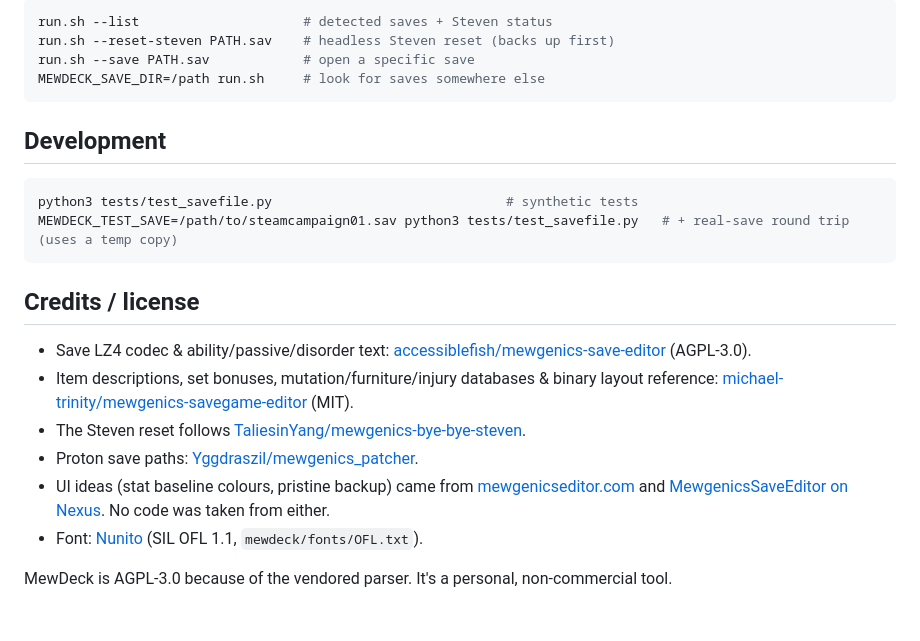
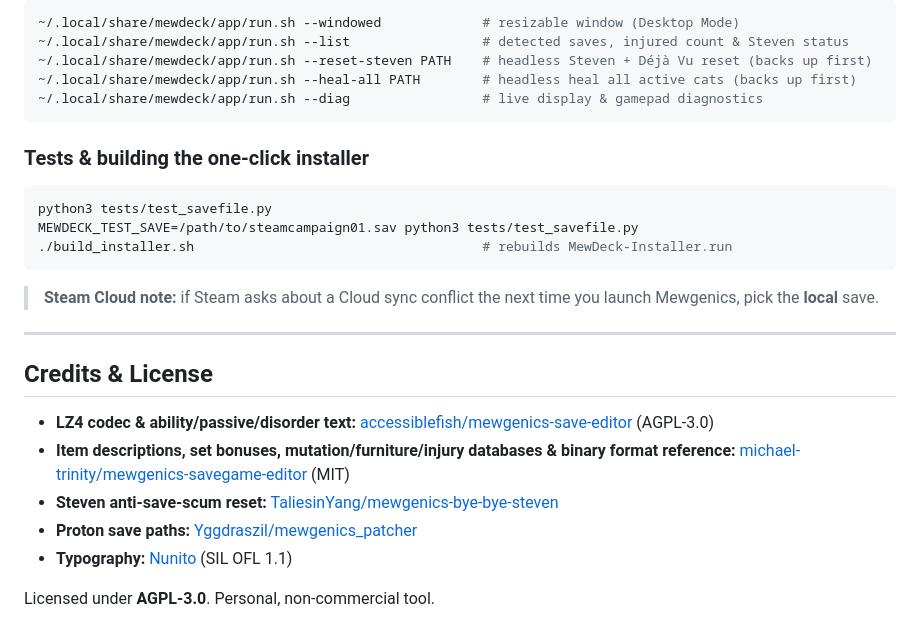
Before and after one commit to thedankest/mewdeck, a Markdown page: README.md, the part around one of its changes. GitHub-like rendering; folded sections open.

````diff
--- a/README.md
+++ b/README.md
@@ -100,25 +129,30 @@ Touch works too: tap to select, tap again to open. A keyboard also works: arrows
 ```bash
-run.sh --list                     # detected saves + Steven status
-run.sh --reset-steven PATH.sav    # headless Steven reset (backs up first)
-run.sh --save PATH.sav            # open a specific save
-MEWDECK_SAVE_DIR=/path run.sh     # look for saves somewhere else
+~/.local/share/mewdeck/app/run.sh --windowed             # resizable window (Desktop Mode)
+~/.local/share/mewdeck/app/run.sh --list                 # detected saves, injured count & Steven status
+~/.local/share/mewdeck/app/run.sh --reset-steven PATH    # headless Steven + Déjà Vu reset (backs up first)
+~/.local/share/mewdeck/app/run.sh --heal-all PATH        # headless heal all active cats (backs up first)
+~/.local/share/mewdeck/app/run.sh --diag                 # live display & gamepad diagnostics
 ```
 
-## Development
-
+### Tests & building the one-click installer
 ```bash
-python3 tests/test_savefile.py                              # synthetic tests
-MEWDECK_TEST_SAVE=/path/to/steamcampaign01.sav python3 tests/test_savefile.py   # + real-save round trip (uses a temp copy)
+python3 tests/test_savefile.py
+MEWDECK_TEST_SAVE=/path/to/steamcampaign01.sav python3 tests/test_savefile.py
+./build_installer.sh                                     # rebuilds MewDeck-Installer.run
 ```
 
-## Credits / license
+> **Steam Cloud note:** if Steam asks about a Cloud sync conflict the next time you launch Mewgenics, pick the **local** save.
 
-- Save LZ4 codec & ability/passive/disorder text: [accessiblefish/mewgenics-save-editor](https://github.com/accessiblefish/mewgenics-save-editor) (AGPL-3.0).
-- Item descriptions, set bonuses, mutation/furniture/injury databases & binary layout reference: [michael-trinity/mewgenics-savegame-editor](https://github.com/michael-trinity/mewgenics-savegame-editor) (MIT).
-- The Steven reset follows [TaliesinYang/mewgenics-bye-bye-steven](https://github.com/TaliesinYang/mewgenics-bye-bye-steven).
-- Proton save paths: [Yggdraszil/mewgenics_patcher](https://github.com/Yggdraszil/mewgenics_patcher).
-- UI ideas (stat baseline colours, pristine backup) came from [mewgenicseditor.com](https://mewgenicseditor.com/) and
-  [MewgenicsSaveEditor on Nexus](https://www.nexusmods.com/mewgenics/mods/20). No code was taken from either.
-- Font: [Nunito](https://github.com/googlefonts/nunito) (SIL OFL 1.1, `mewdeck/fonts/OFL.txt`).
+</details>
 
-MewDeck is AGPL-3.0 because of the vendored parser. It's a personal, non-commercial tool.
+---
+
+## Credits & License
+
+- **LZ4 codec & ability/passive/disorder text:** [accessiblefish/mewgenics-save-editor](https://github.com/accessiblefish/mewgenics-save-editor) (AGPL-3.0)
+- **Item descriptions, set bonuses, mutation/furniture/injury databases & binary format reference:** [michael-trinity/mewgenics-savegame-editor](https://github.com/michael-trinity/mewgenics-savegame-editor) (MIT)
+- **Steven anti-save-scum reset:** [TaliesinYang/mewgenics-bye-bye-steven](https://github.com/TaliesinYang/mewgenics-bye-bye-steven)
+- **Proton save paths:** [Yggdraszil/mewgenics_patcher](https://github.com/Yggdraszil/mewgenics_patcher)
+- **Typography:** [Nunito](https://github.com/googlefonts/nunito) (SIL OFL 1.1)
+
+Licensed under **AGPL-3.0**. Personal, non-commercial tool.
````
Also changed, not shown: other parts of README.md (+106 -77 lines), docs/icon.png (added), docs/screenshots/abilities.png (added), docs/screenshots/furniture.png (added), docs/screenshots/mutations.png (added).
